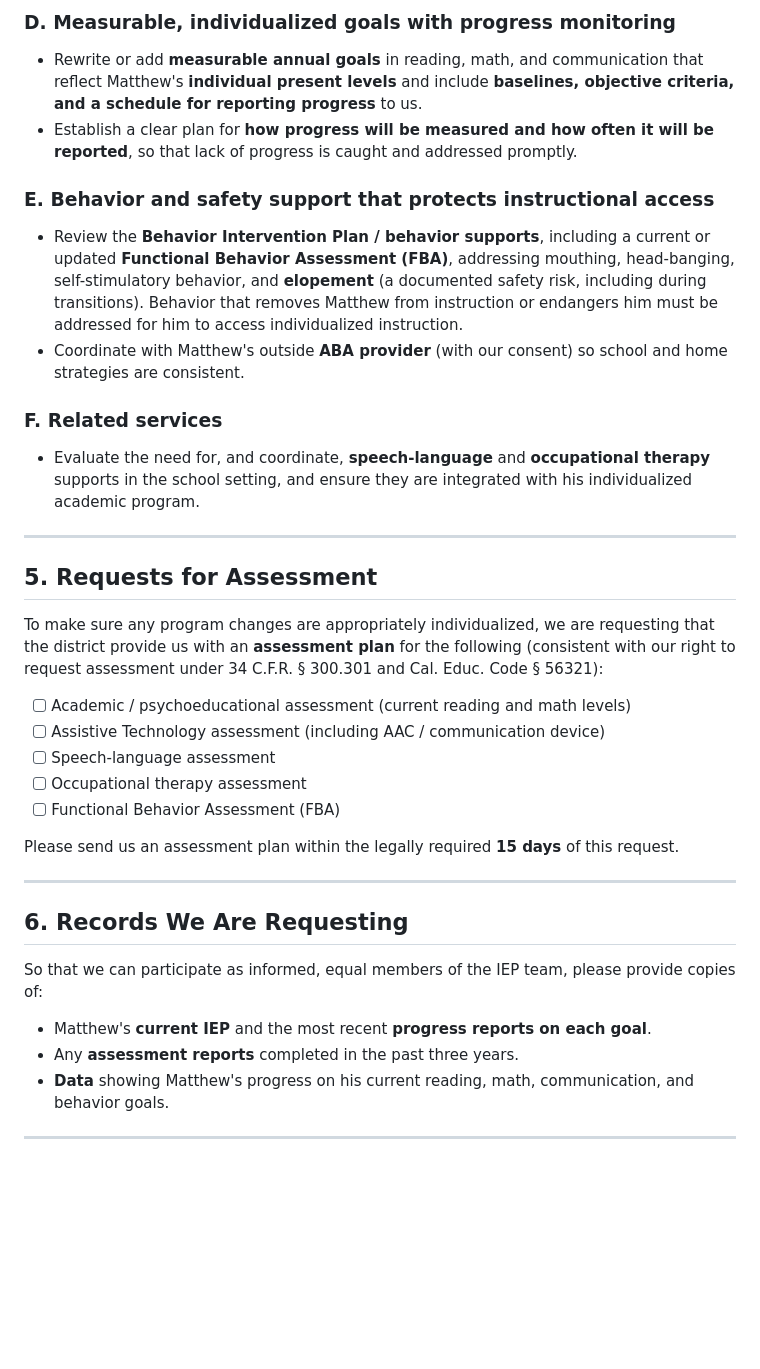
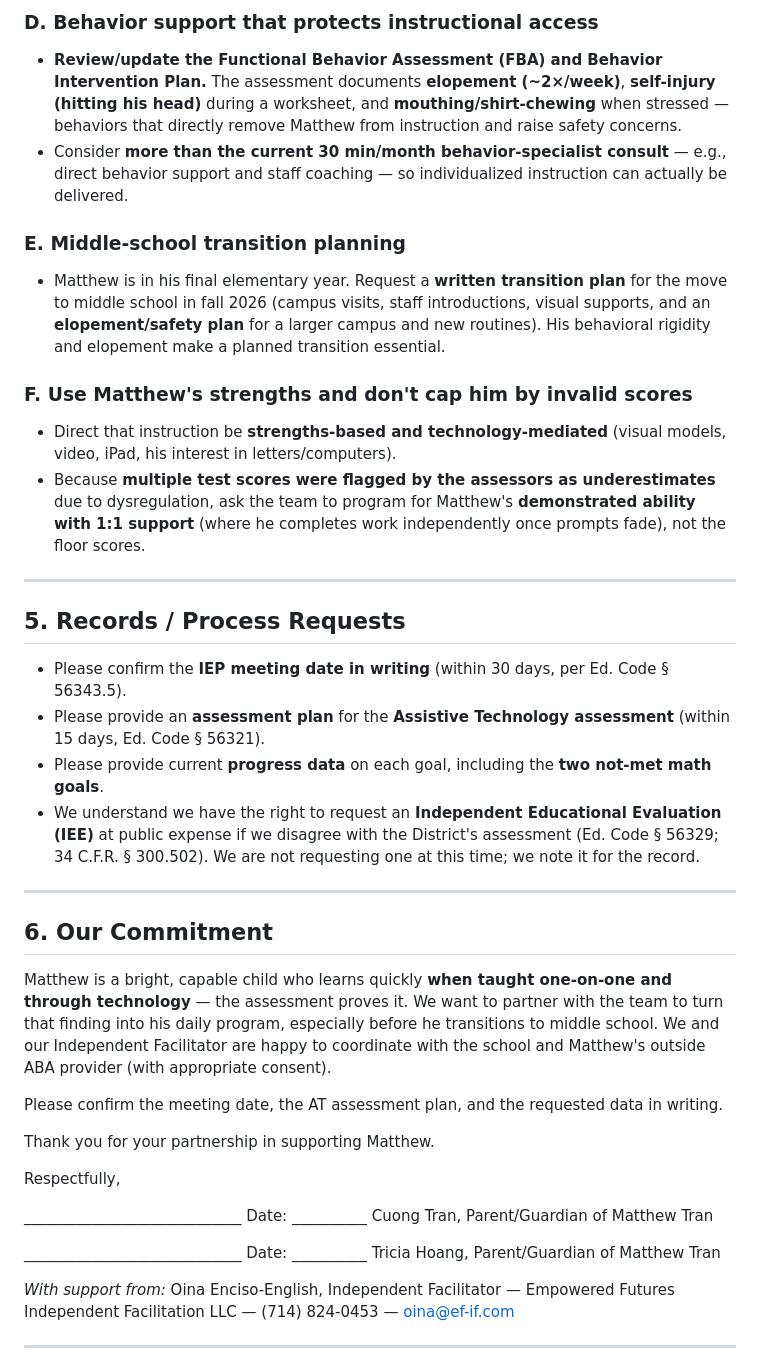
Before and after one commit to Oencisoe/024-099-Agreement, a Markdown page: Matthew-Tran-IEP-Advocacy-Letter.md, the part around one of its changes. Drawn GitHub-style; blank space fills up the shorter version.

```diff
--- a/Matthew-Tran-IEP-Advocacy-Letter.md
+++ b/Matthew-Tran-IEP-Advocacy-Letter.md
@@ -80,38 +83,43 @@ We are requesting the IEP team **discuss and document** the following. (We under
 
-### D. Measurable, individualized goals with progress monitoring
-- Rewrite or add **measurable annual goals** in reading, math, and communication that reflect Matthew's **individual present levels** and include **baselines, objective criteria, and a schedule for reporting progress** to us.
-- Establish a clear plan for **how progress will be measured and how often it will be reported**, so that lack of progress is caught and addressed promptly.
+### D. Behavior support that protects instructional access
+- **Review/update the Functional Behavior Assessment (FBA) and Behavior Intervention Plan.** The assessment documents **elopement (~2×/week)**, **self-injury (hitting his head)** during a worksheet, and **mouthing/shirt-chewing** when stressed — behaviors that directly remove Matthew from instruction and raise safety concerns.
+- Consider **more than the current 30 min/month behavior-specialist consult** — e.g., direct behavior support and staff coaching — so individualized instruction can actually be delivered.
 
-### E. Behavior and safety support that protects instructional access
-- Review the **Behavior Intervention Plan / behavior supports**, including a current or updated **Functional Behavior Assessment (FBA)**, addressing mouthing, head-banging, self-stimulatory behavior, and **elopement** (a documented safety risk, including during transitions). Behavior that removes Matthew from instruction or endangers him must be addressed for him to access individualized instruction.
-- Coordinate with Matthew's outside **ABA provider** (with our consent) so school and home strategies are consistent.
+### E. Middle-school transition planning
+- Matthew is in his final elementary year. Request a **written transition plan** for the move to middle school in fall 2026 (campus visits, staff introductions, visual supports, and an **elopement/safety plan** for a larger campus and new routines). His behavioral rigidity and elopement make a planned transition essential.
 
-### F. Related services
-- Evaluate the need for, and coordinate, **speech-language** and **occupational therapy** supports in the school setting, and ensure they are integrated with his individualized academic program.
+### F. Use Matthew's strengths and don't cap him by invalid scores
+- Direct that instruction be **strengths-based and technology-mediated** (visual models, video, iPad, his interest in letters/computers).
+- Because **multiple test scores were flagged by the assessors as underestimates** due to dysregulation, ask the team to program for Matthew's **demonstrated ability with 1:1 support** (where he completes work independently once prompts fade), not the floor scores.
 
 ---
 
-## 5. Requests for Assessment
+## 5. Records / Process Requests
 
-To make sure any program changes are appropriately individualized, we are requesting that the district provide us with an **assessment plan** for the following (consistent with our right to request assessment under 34 C.F.R. § 300.301 and Cal. Educ. Code § 56321):
-
-- [ ] Academic / psychoeducational assessment (current reading and math levels)
-- [ ] Assistive Technology assessment (including AAC / communication device)
-- [ ] Speech-language assessment
-- [ ] Occupational therapy assessment
-- [ ] Functional Behavior Assessment (FBA)
-
-Please send us an assessment plan within the legally required **15 days** of this request.
+- Please confirm the **IEP meeting date in writing** (within 30 days, per Ed. Code § 56343.5).
+- Please provide an **assessment plan** for the **Assistive Technology assessment** (within 15 days, Ed. Code § 56321).
+- Please provide current **progress data** on each goal, including the **two not-met math goals**.
+- We understand we have the right to request an **Independent Educational Evaluation (IEE)** at public expense if we disagree with the District's assessment (Ed. Code § 56329; 34 C.F.R. § 300.502). We are not requesting one at this time; we note it for the record.
 
 ---
 
-## 6. Records We Are Requesting
+## 6. Our Commitment
 
-So that we can participate as informed, equal members of the IEP team, please provide copies of:
+Matthew is a bright, capable child who learns quickly **when taught one-on-one and through technology** — the assessment proves it. We want to partner with the team to turn that finding into his daily program, especially before he transitions to middle school. We and our Independent Facilitator are happy to coordinate with the school and Matthew's outside ABA provider (with appropriate consent).
 
-- Matthew's **current IEP** and the most recent **progress reports on each goal**.
-- Any **assessment reports** completed in the past three years.
-- **Data** showing Matthew's progress on his current reading, math, communication, and behavior goals.
+Please confirm the meeting date, the AT assessment plan, and the requested data in writing.
+
+Thank you for your partnership in supporting Matthew.
+
+Respectfully,
+
+_____________________________      Date: __________
+Cuong Tran, Parent/Guardian of Matthew Tran
+
+_____________________________      Date: __________
+Tricia Hoang, Parent/Guardian of Matthew Tran
+
+*With support from:* Oina Enciso-English, Independent Facilitator — Empowered Futures Independent Facilitation LLC — (714) 824-0453 — oina@ef-if.com
 
 ---
 
```
Also changed, not shown: other parts of Matthew-Tran-IEP-Advocacy-Letter.md (+68 -76 lines).
